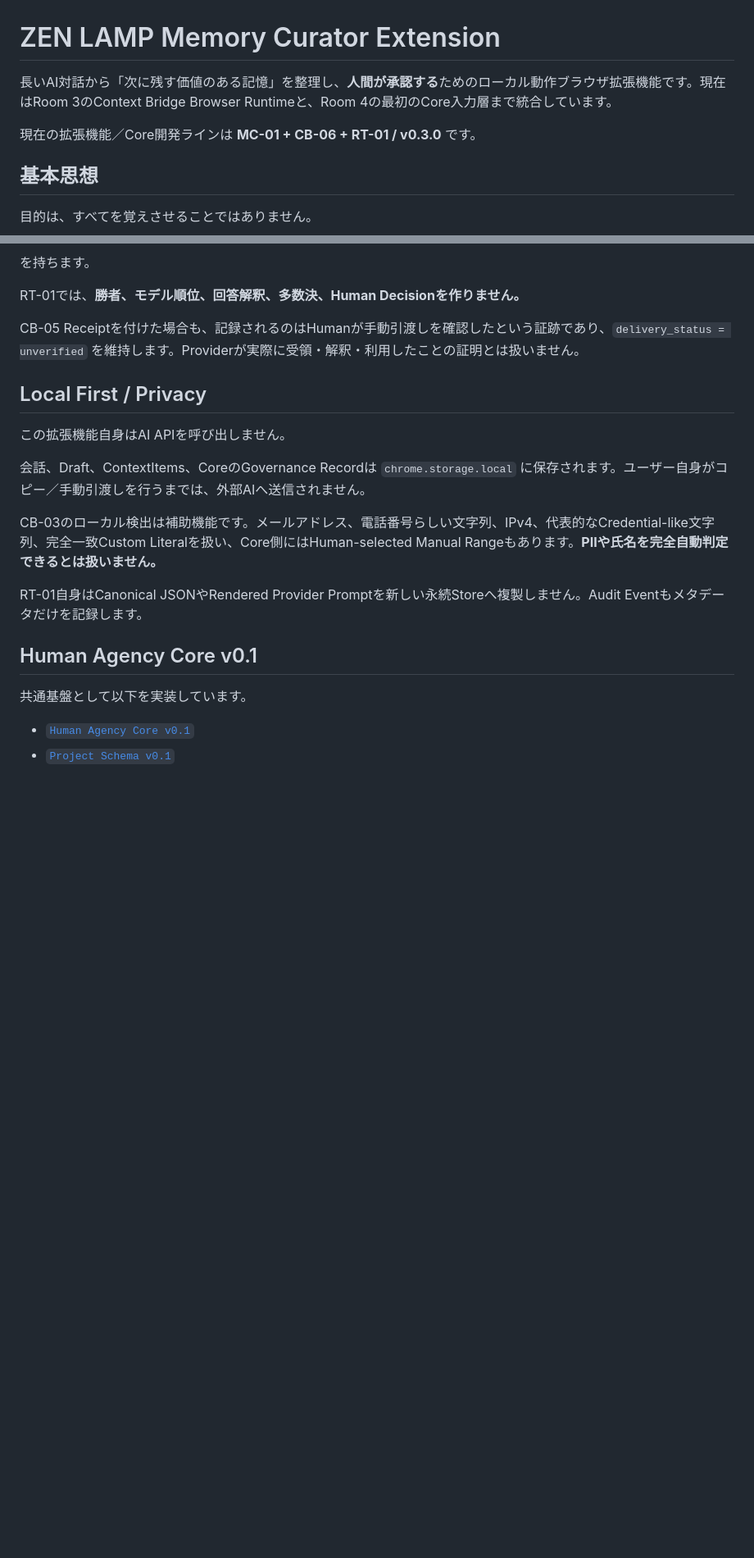
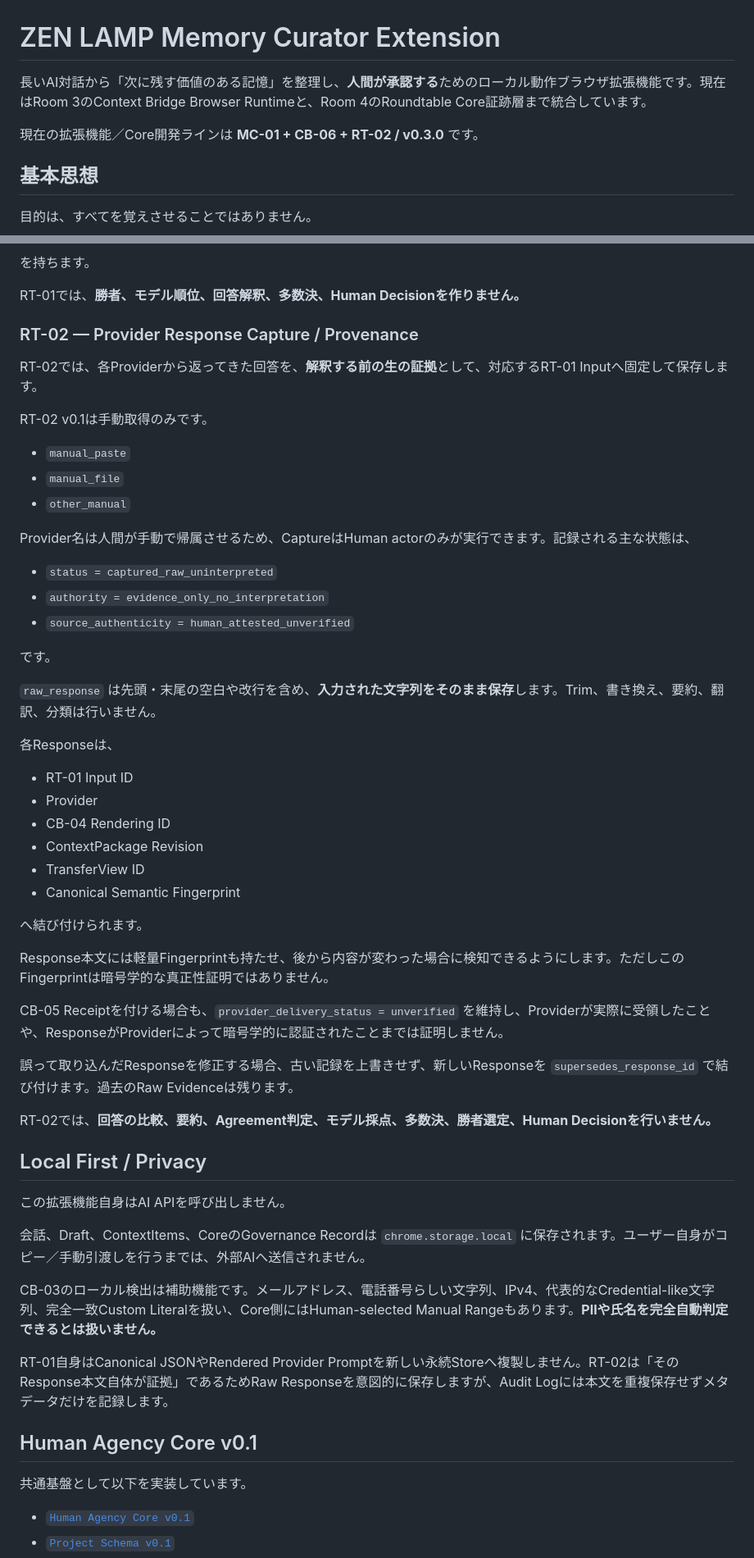
Before and after one commit to sniioka5127-alt/zen-lamp-memory-curator-extension, a Markdown page: README.ja.md, 2 parts joined by grey strips. Shown at 82% size. Rendered like a GitHub page; blank space fills up the shorter version.

Commit message:
RT-02: 日本語READMEへResponse Captureを追記

```diff
--- a/README.ja.md
+++ b/README.ja.md
@@ -1,8 +1,8 @@
 # ZEN LAMP Memory Curator Extension
 
-長いAI対話から「次に残す価値のある記憶」を整理し、**人間が承認する**ためのローカル動作ブラウザ拡張機能です。現在はRoom 3のContext Bridge Browser Runtimeと、Room 4の最初のCore入力層まで統合しています。
+長いAI対話から「次に残す価値のある記憶」を整理し、**人間が承認する**ためのローカル動作ブラウザ拡張機能です。現在はRoom 3のContext Bridge Browser Runtimeと、Room 4のRoundtable Core証跡層まで統合しています。
 
-現在の拡張機能／Core開発ラインは **MC-01 + CB-06 + RT-01 / v0.3.0** です。
+現在の拡張機能／Core開発ラインは **MC-01 + CB-06 + RT-02 / v0.3.0** です。
 
 ## 基本思想
 
@@ -66,7 +66,44 @@ RT-01が作る `RoundtableCanonicalInput` は、
 
 RT-01では、**勝者、モデル順位、回答解釈、多数決、Human Decisionを作りません。**
 
-CB-05 Receiptを付けた場合も、記録されるのはHumanが手動引渡しを確認したという証跡であり、`delivery_status = unverified` を維持します。Providerが実際に受領・解釈・利用したことの証明とは扱いません。
+### RT-02 — Provider Response Capture / Provenance
+
+RT-02では、各Providerから返ってきた回答を、**解釈する前の生の証拠**として、対応するRT-01 Inputへ固定して保存します。
+
+RT-02 v0.1は手動取得のみです。
+
+- `manual_paste`
+- `manual_file`
+- `other_manual`
+
+Provider名は人間が手動で帰属させるため、CaptureはHuman actorのみが実行できます。記録される主な状態は、
+
+- `status = captured_raw_uninterpreted`
+- `authority = evidence_only_no_interpretation`
+- `source_authenticity = human_attested_unverified`
+
+です。
+
+`raw_response` は先頭・末尾の空白や改行を含め、**入力された文字列をそのまま保存**します。Trim、書き換え、要約、翻訳、分類は行いません。
+
+各Responseは、
+
+- RT-01 Input ID
+- Provider
+- CB-04 Rendering ID
+- ContextPackage Revision
+- TransferView ID
+- Canonical Semantic Fingerprint
+
+へ結び付けられます。
+
+Response本文には軽量Fingerprintも持たせ、後から内容が変わった場合に検知できるようにします。ただしこのFingerprintは暗号学的な真正性証明ではありません。
+
+CB-05 Receiptを付ける場合も、`provider_delivery_status = unverified` を維持し、Providerが実際に受領したことや、ResponseがProviderによって暗号学的に認証されたことまでは証明しません。
+
+誤って取り込んだResponseを修正する場合、古い記録を上書きせず、新しいResponseを `supersedes_response_id` で結び付けます。過去のRaw Evidenceは残ります。
+
+RT-02では、**回答の比較、要約、Agreement判定、モデル採点、多数決、勝者選定、Human Decisionを行いません。**
 
 ## Local First / Privacy
 
@@ -76,7 +113,7 @@ CB-05 Receiptを付けた場合も、記録されるのはHumanが手動引渡
 
 CB-03のローカル検出は補助機能です。メールアドレス、電話番号らしい文字列、IPv4、代表的なCredential-like文字列、完全一致Custom Literalを扱い、Core側にはHuman-selected Manual Rangeもあります。**PIIや氏名を完全自動判定できるとは扱いません。**
 
-RT-01自身はCanonical JSONやRendered Provider Promptを新しい永続Storeへ複製しません。Audit Eventもメタデータだけを記録します。
+RT-01自身はCanonical JSONやRendered Provider Promptを新しい永続Storeへ複製しません。RT-02は「そのResponse本文自体が証拠」であるためRaw Responseを意図的に保存しますが、Audit Logには本文を重複保存せずメタデータだけを記録します。
 
 ## Human Agency Core v0.1
 
```
Also changed, not shown: other parts of README.ja.md (+5 -4 lines).
